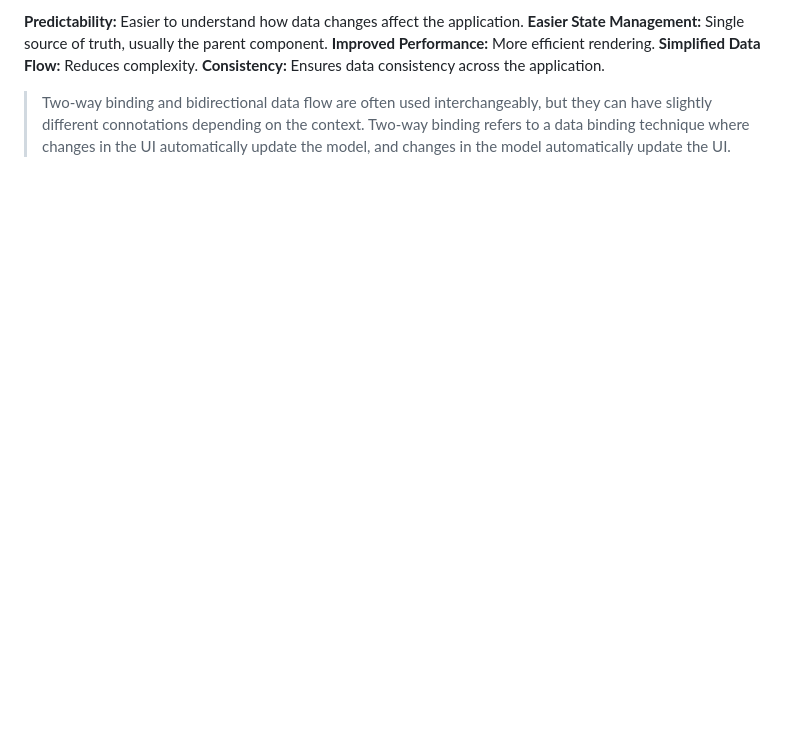
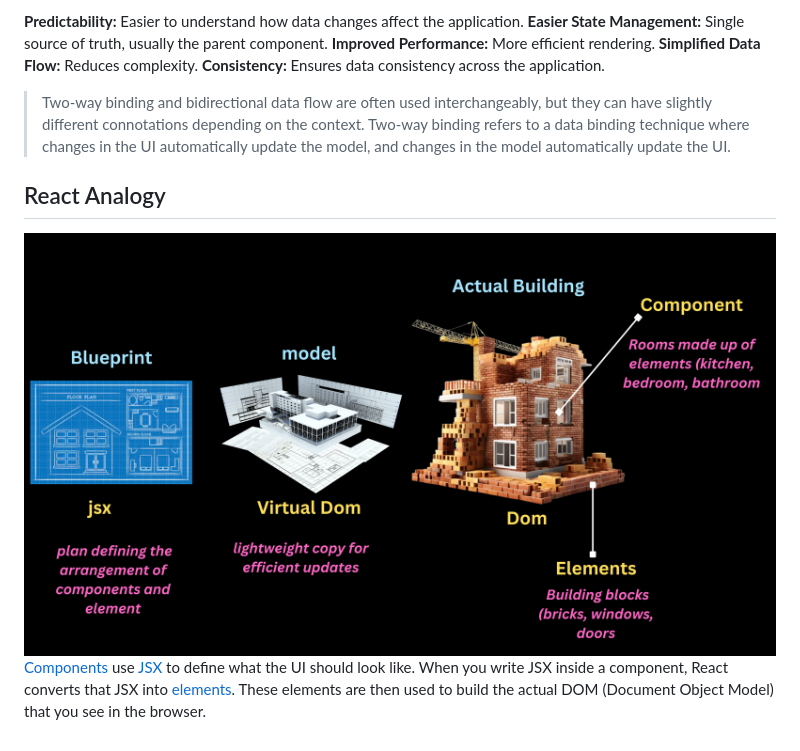
Before and after one commit to parane/web-development, a Markdown page: README.md, the part around the change. Drawn GitHub-style; pictures changed too: asset/ana.png (added); blank space fills up the shorter version.

```diff
--- a/README.md
+++ b/README.md
@@ -95,3 +95,9 @@ A unidirectional data flow means that when designing a React app you often nest
 
 > Two-way binding and bidirectional data flow are often used interchangeably, but they can have slightly different connotations depending on the context.
 > Two-way binding refers to a data binding technique where changes in the UI automatically update the model, and changes in the model automatically update the UI.
+
+
+## React Analogy ##
+![Alt Text](asset/ana.png)
+[Components](https://github.com/parane/web-development/tree/react/components) use [JSX](https://github.com/parane/web-development/tree/react/jsx) to define what the UI should look like. When you write JSX inside a component, React converts that JSX into [elements](https://github.com/parane/web-development/tree/react/elements).
+These elements are then used to build the actual DOM (Document Object Model) that you see in the browser.
```
Also changed, not shown: elements/Readme.md (+36 -0 lines).
